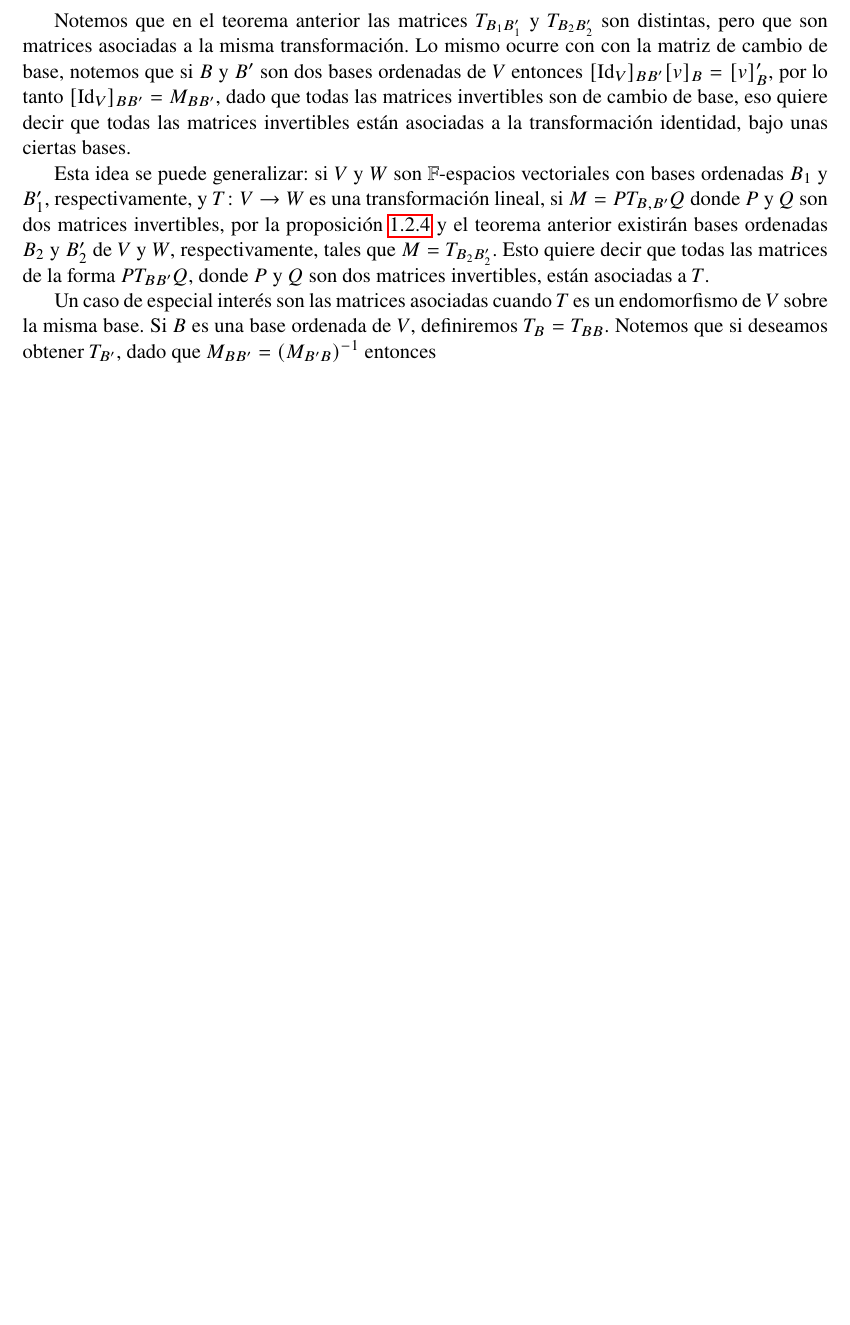
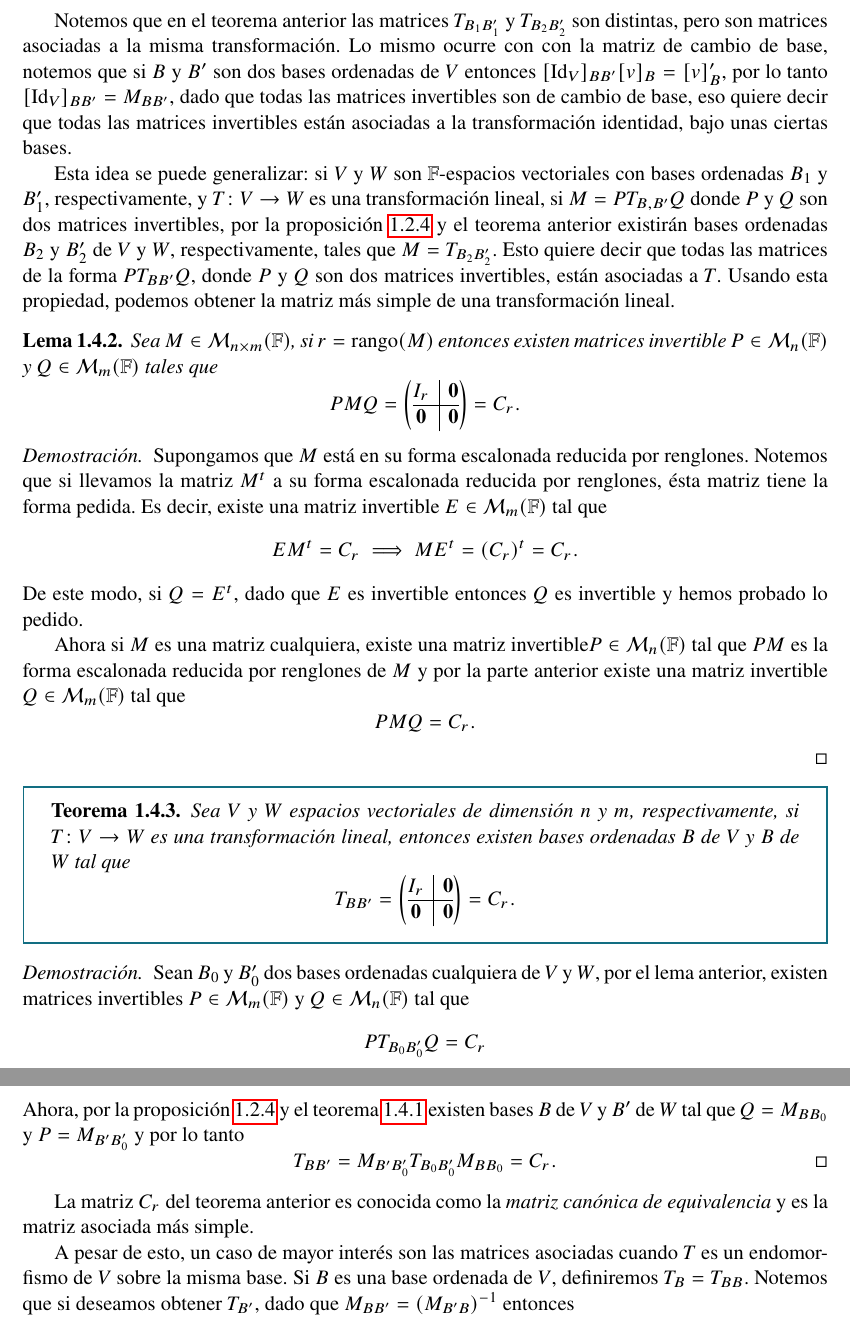
Before and after one commit to CarlosCuxim/Notas-ALII, a LaTeX document (main.tex, which reads capitulos/capitulo1/seccion1-4.tex): part of page 25 of 98 before the commit and two parts of pages 25 and 26 of 99 after it, the two joined at a grey line, cut so that both start at the same text, the shorter picture padded with empty space. Compiled offline with pdfLaTeX.

Commit message:
Agregado teorema de la matriz canónica de equivalencia

```diff
--- a/capitulos/capitulo1/seccion1-4.tex
+++ b/capitulos/capitulo1/seccion1-4.tex
@@ -16,11 +16,54 @@ Hemos visto que podemos asociar una matriz a cada transformación siempre que de
   Y por la unicidad de la matriz asociada, tenemos que $T_{B_2 B_2'} = M_{B_1' B_2'} T_{B_1 B_1'}M_{B_2 B_1}$.
 \end{proof}
 
-Notemos que en el teorema anterior las matrices $T_{B_1B_1'}$ y $T_{B_2B_2'}$ son distintas, pero que son matrices asociadas a la misma transformación. Lo mismo ocurre con con la matriz de cambio de base, notemos que si $B$ y $B'$ son dos bases ordenadas de $V$ entonces $[\Id_V]_{BB'}[v]_B = [v]_B'$, por lo tanto $[\Id_V]_{BB'} = M_{BB'}$, dado que todas las matrices invertibles son de cambio de base, eso quiere decir que todas las matrices invertibles están asociadas a la transformación identidad, bajo unas ciertas bases.
+Notemos que en el teorema anterior las matrices $T_{B_1B_1'}$ y $T_{B_2B_2'}$ son distintas, pero son matrices asociadas a la misma transformación. Lo mismo ocurre con con la matriz de cambio de base, notemos que si $B$ y $B'$ son dos bases ordenadas de $V$ entonces $[\Id_V]_{BB'}[v]_B = [v]_B'$, por lo tanto $[\Id_V]_{BB'} = M_{BB'}$, dado que todas las matrices invertibles son de cambio de base, eso quiere decir que todas las matrices invertibles están asociadas a la transformación identidad, bajo unas ciertas bases.
 
-Esta idea se puede generalizar: si $V$ y $W$ son $\F$-espacios vectoriales con bases ordenadas $B_1$ y $B_1'$, respectivamente, y $T\colon V \to W$ es una transformación lineal, si $M = PT_{B,B'}Q$ donde $P$ y $Q$ son dos matrices invertibles, por la proposición \ref{prop:ExBase} y el teorema anterior existirán bases ordenadas $B_2$ y $B_2'$ de $V$ y $W$, respectivamente, tales que $M = T_{B_2 B_2'}$. Esto quiere decir que todas las matrices de la forma $PT_{BB'}Q$, donde $P$ y $Q$ son dos matrices invertibles, están asociadas a $T$.
+Esta idea se puede generalizar: si $V$ y $W$ son $\F$-espacios vectoriales con bases ordenadas $B_1$ y $B_1'$, respectivamente, y $T\colon V \to W$ es una transformación lineal, si $M = PT_{B,B'}Q$ donde $P$ y $Q$ son dos matrices invertibles, por la proposición \ref{prop:ExBase} y el teorema anterior existirán bases ordenadas $B_2$ y $B_2'$ de $V$ y $W$, respectivamente, tales que $M = T_{B_2 B_2'}$. Esto quiere decir que todas las matrices de la forma $PT_{BB'}Q$, donde $P$ y $Q$ son dos matrices invertibles, están asociadas a $T$. Usando esta propiedad, podemos obtener la matriz más simple de una transformación lineal.
 
-Un caso de especial interés son las matrices asociadas cuando $T$ es un endomorfismo de $V$ sobre la misma base. Si $B$ es una base ordenada de $V$, definiremos $T_B = T_{BB}$. Notemos que si deseamos obtener $T_{B'}$, dado que $M_{BB'} = (M_{B'B})^{-1}$ entonces
+\begin{lema}
+  Sea $M \in \M_{n\times m}(\F)$, si $r = \rango(M)$ entonces existen matrices invertible $P \in \M_n(\F)$ y $Q \in \M_m(\F)$ tales que
+  \[ PMQ = \begin{spmatrix}{c|c}
+    I_r & \bec 0 \\ \hline
+    \bec 0 & \bec 0
+  \end{spmatrix} = C_r.\]
+\end{lema}
+\begin{proof}
+  Supongamos que $M$ está en su forma escalonada reducida por renglones. Notemos que si llevamos la matriz $M^t$ a su forma escalonada reducida por renglones, ésta matriz tiene la forma pedida. Es decir, existe una matriz invertible $E \in \M_m(\F)$ tal que
+  \[
+    EM^t = C_r \implies ME^t = (C_r)^t = C_r.
+  \]
+  De este modo, si $Q = E^t$, dado que $E$ es invertible entonces $Q$ es invertible y hemos probado lo pedido.
+
+  Ahora si $M$ es una matriz cualquiera, existe una matriz invertible$P\in\M_n(\F)$ tal que $PM$ es la forma escalonada reducida por renglones de $M$ y por la parte anterior existe una matriz invertible $Q \in \M_m(\F)$ tal que
+    \[
+      PMQ = C_r.
+    \]
+\end{proof}
+
+\begin{teor}
+  Sea $V$ y $W$ espacios vectoriales de dimensión $n$ y $m$, respectivamente, si $T \colon V \to W$ es una transformación lineal, entonces existen bases ordenadas $B$ de $V$ y $B$ de $W$ tal que
+  \[
+    T_{BB'} =  \begin{spmatrix}{c|c}
+      I_r & \bec 0 \\ \hline
+      \bec 0 & \bec 0
+    \end{spmatrix} = C_r.
+  \]
+\end{teor}
+
+\begin{proof}
+  Sean $B_0$ y $B_0'$ dos bases ordenadas cualquiera de $V$ y $W$, por el lema anterior, existen matrices invertibles $P \in \M_m(\F)$ y $Q \in \M_n(\F)$ tal que
+    \[
+      PT_{B_0B_0'} Q = C_r
+    \]
+  Ahora, por la proposición \ref{prop:ExBase} y el teorema \ref{teor:TLCambioBase} existen bases $B$ de $V$ y $B'$ de $W$ tal que $Q = M_{BB_0}$ y $P = M_{B'B_0'}$ y por lo tanto
+  \[
+    T_{BB'} = M_{B'B_0'} T_{B_0B_0'} M_{BB_0} = C_r. \qedhere
+  \]
+\end{proof}
+
+La matriz $C_r$ del teorema anterior es conocida como la \emph{matriz canónica de equivalencia} y es la matriz asociada más simple.
+
+A pesar de esto, un caso de mayor interés son las matrices asociadas cuando $T$ es un endomorfismo de $V$ sobre la misma base. Si $B$ es una base ordenada de $V$, definiremos $T_B = T_{BB}$. Notemos que si deseamos obtener $T_{B'}$, dado que $M_{BB'} = (M_{B'B})^{-1}$ entonces
   \[ T_{B'} = (M_{B'B})^{-1} T_B M_{B'B} \]
 y de nuevo,por la proposición \ref{prop:ExBase} podemos ver que todas las matrices $P^{-1}T_{B}P$, donde $P$ es una matriz invertible, están asociadas a la misma transformación. De esta forma, la meta será agrupar todas las matrices que están asociadas a una misma transformación lineal.
 
```
Also changed, not shown: capitulos/capitulo1/seccion1-2.tex (+2 -2 lines), capitulos/capitulo1/seccion1-4.tex (2 more changed lines).
